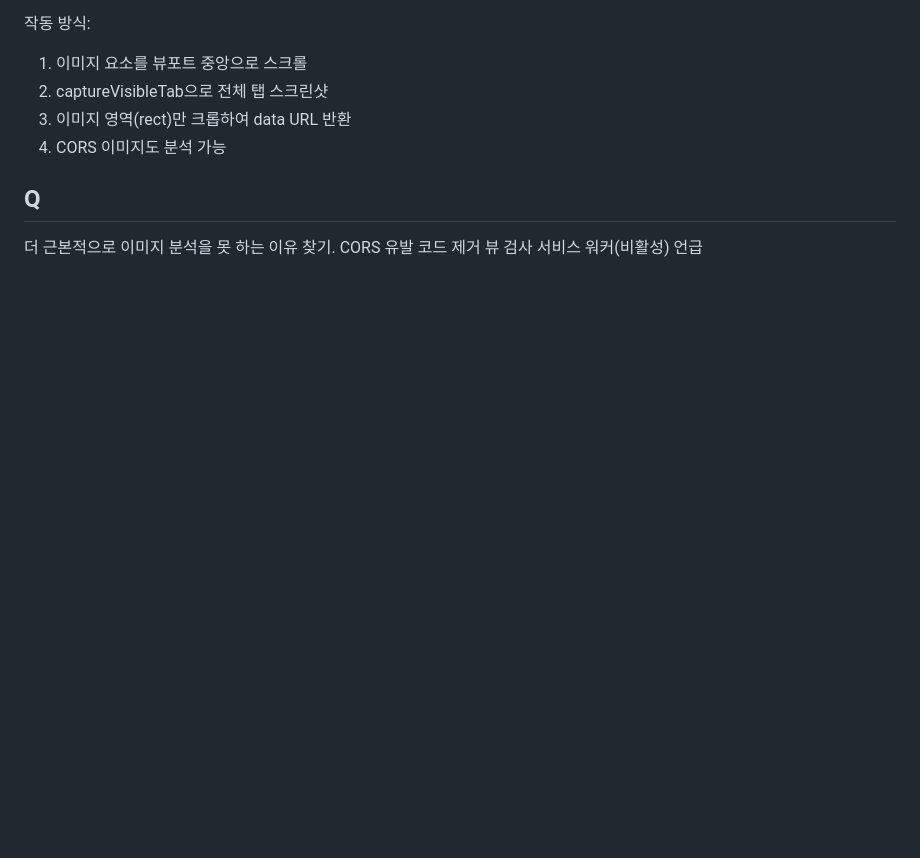
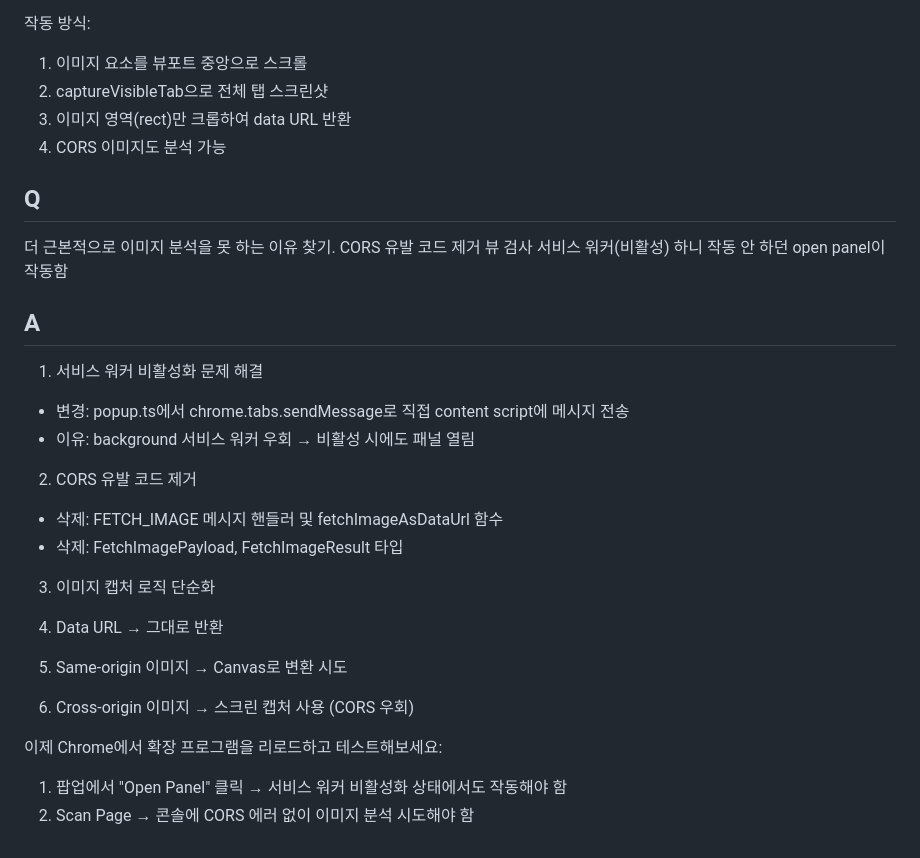
Before and after one commit to tam9life/diffReal, a Markdown page: plan/request.md, the part around the change. Rendered like a GitHub page; blank space fills up the shorter version.

Commit message:
try-2-CORS

```diff
--- a/plan/request.md
+++ b/plan/request.md
@@ -476,4 +476,25 @@ CORS 문제 해결을 위한 스크린 캡처 기능 추가:
 
 ## Q
 더 근본적으로 이미지 분석을 못 하는 이유 찾기. CORS 유발 코드 제거
-뷰 검사 서비스 워커(비활성) 언급
+뷰 검사 서비스 워커(비활성) 하니 작동 안 하던 open panel이 작동함
+
+## A
+1. 서비스 워커 비활성화 문제 해결
+
+- 변경: popup.ts에서 chrome.tabs.sendMessage로 직접 content script에 메시지 전송
+- 이유: background 서비스 워커 우회 → 비활성 시에도 패널 열림
+
+2. CORS 유발 코드 제거
+
+- 삭제: FETCH_IMAGE 메시지 핸들러 및 fetchImageAsDataUrl 함수
+- 삭제: FetchImagePayload, FetchImageResult 타입
+
+3. 이미지 캡처 로직 단순화
+
+1. Data URL → 그대로 반환
+2. Same-origin 이미지 → Canvas로 변환 시도
+3. Cross-origin 이미지 → 스크린 캡처 사용 (CORS 우회)
+
+이제 Chrome에서 확장 프로그램을 리로드하고 테스트해보세요:
+1. 팝업에서 "Open Panel" 클릭 → 서비스 워커 비활성화 상태에서도 작동해야 함
+2. Scan Page → 콘솔에 CORS 에러 없이 이미지 분석 시도해야 함
```
